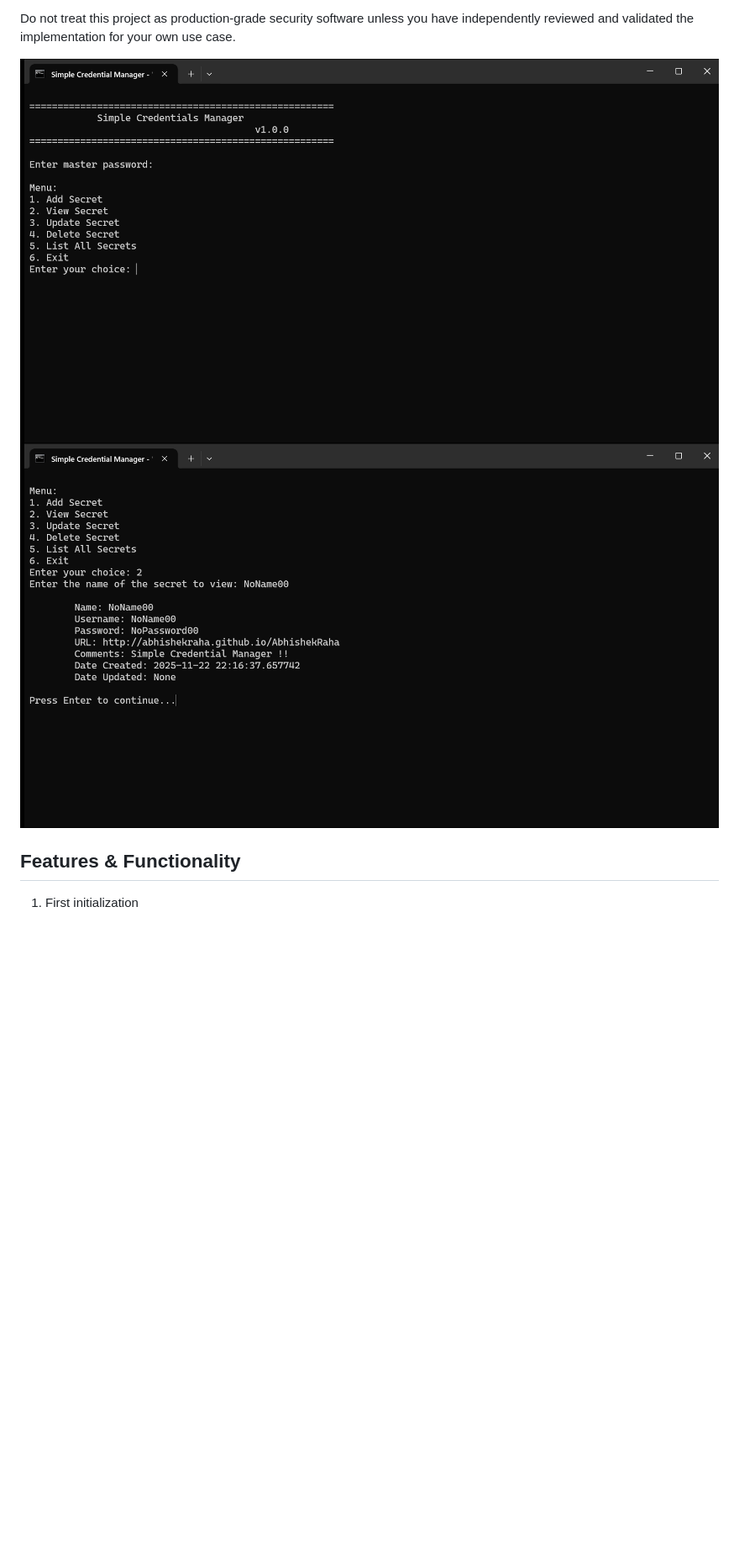
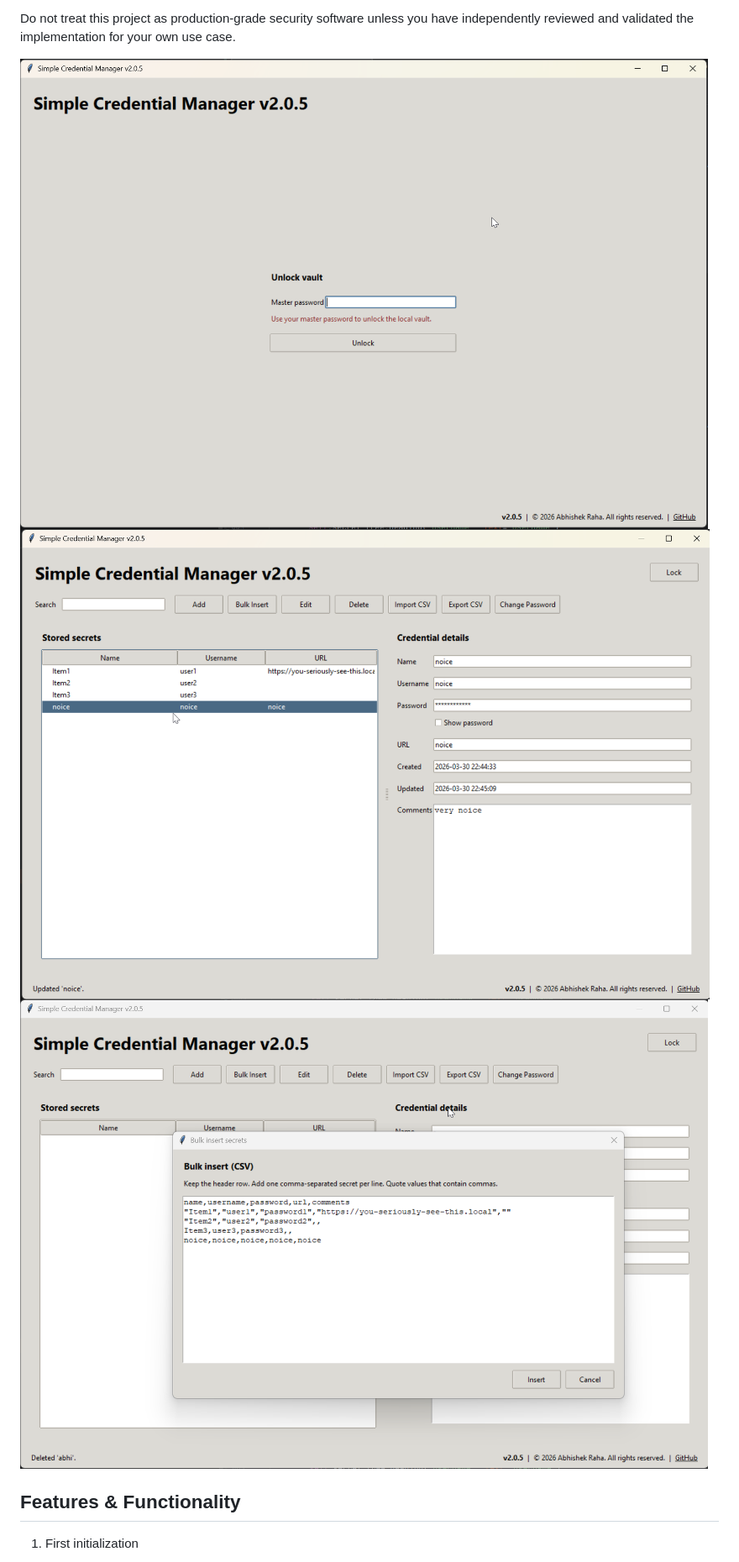
Before and after one commit to abhishekraha/SimpleCredentialManager, a Markdown page: README.md, the part around one of its changes. Shown at 84% size. Drawn GitHub-style; pictures changed too: images/SCM-bulk-insert.png (added), images/SCM-home.png (added), images/SCM-login.png (added); blank space fills up the shorter version.

```diff
--- a/README.md
+++ b/README.md
@@ -50,8 +50,9 @@ Use this software only if you understand:
 Do not treat this project as production-grade security software unless you have independently reviewed and validated the
 implementation for your own use case.
 
-![SimpleCredentialManager.png](images/SimpleCredentialManager.png)
-![SimpleCredentialManager1.png](images/SimpleCredentialManager1.png)
+![login](images/SCM-login.png)
+![home](images/SCM-home.png)
+![bulk-insert](images/SCM-bulk-insert.png)
 
 Features & Functionality
 ------------------------
```
Also changed, not shown: other parts of README.md (+2 -2 lines), CHANGELOG.md (+5 -0 lines), 5 other files.
